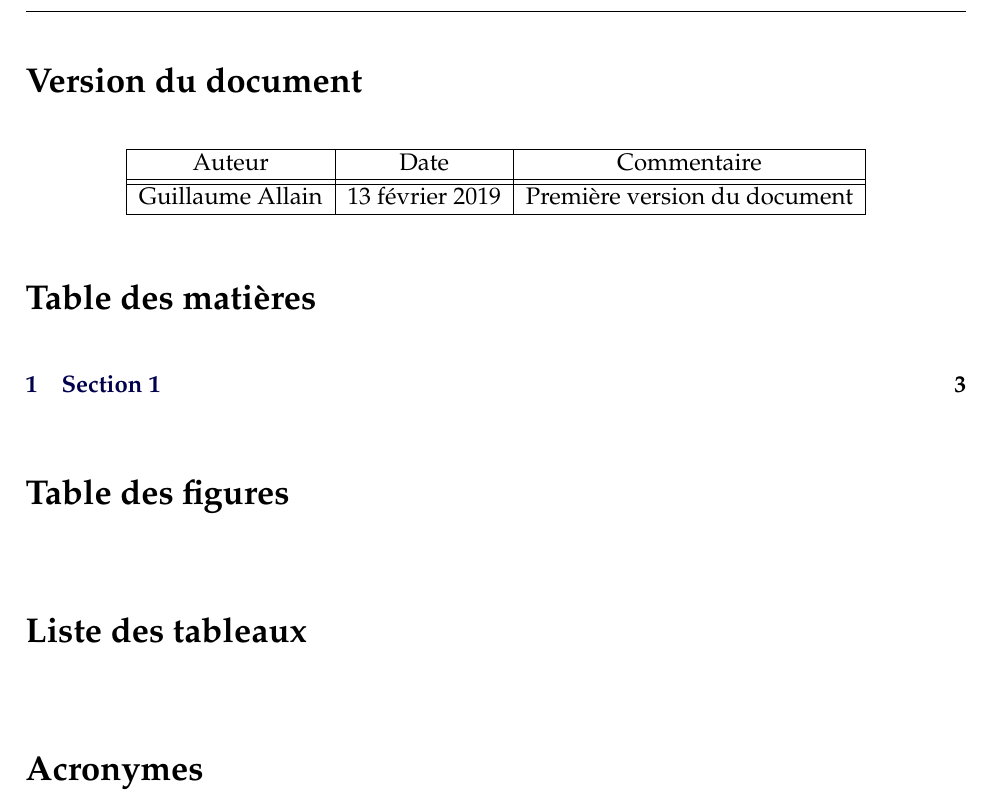
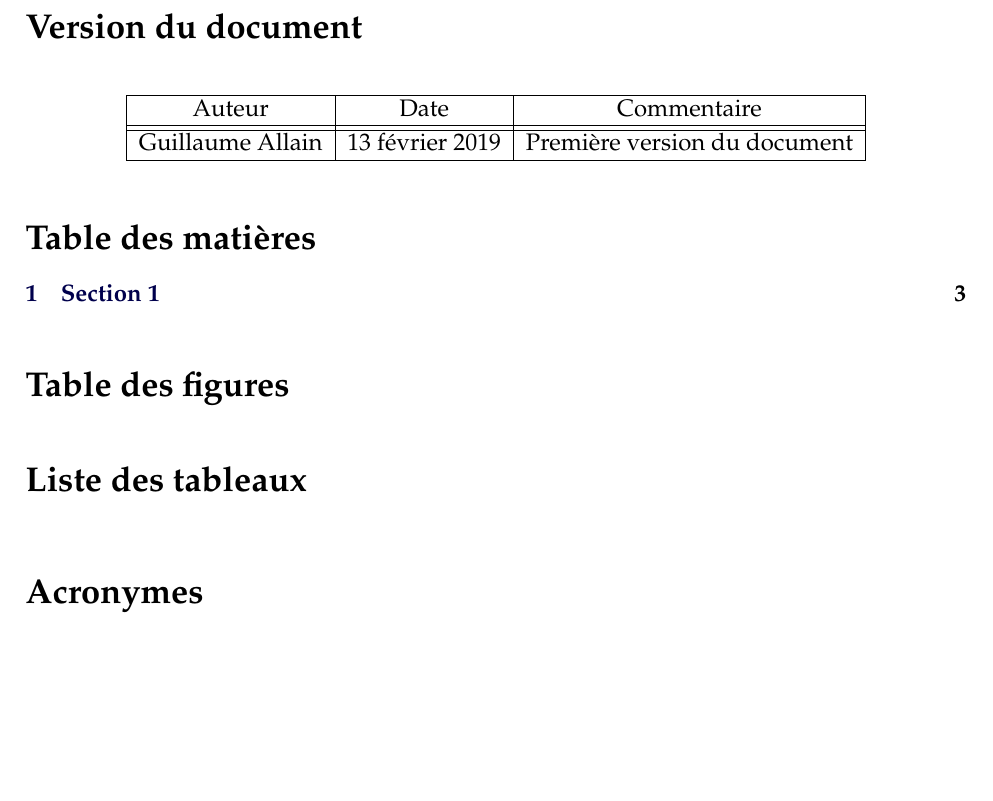
Before and after one commit to GuillaumeAllain/GABARIT_LRIO_LATEX, a LaTeX document (main.tex, which reads style/gabarit_LRIO.sty): part of page 2 of 4, cut so that both start at the same text, the shorter picture padded with empty space. Compiled offline with pdfLaTeX.

Commit message:
Fixer la table des matières

```diff
--- a/main.tex
+++ b/main.tex
@@ -34,7 +34,7 @@
 %Page titre
 \maketitle
 \cleardoublepage
-\setcounter{tocdepth}{2}
+\setcounter{tocdepth}{3}
 %Tables et acronymes
 \section*{Version du document}
 \newdate{ver1}{13}{02}{2019}
--- a/style/gabarit_LRIO.sty
+++ b/style/gabarit_LRIO.sty
@@ -13,6 +13,8 @@
 \setlength{\logowidth}{5cm}
 \setlength\parindent{0pt}
 \setlength{\parskip}{\baselineskip}
+\usepackage{tocloft}
+\renewcommand\cftsecafterpnum{\vskip15pt}
 
 %commando om titelpagina te maken
 \renewcommand{\maketitle}{
```
